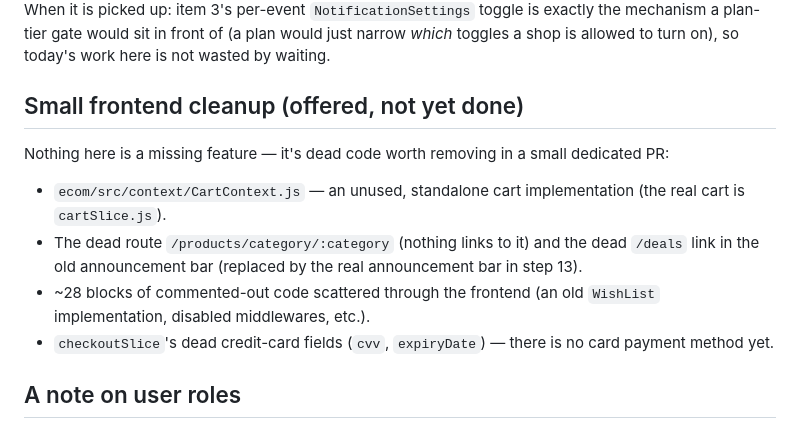
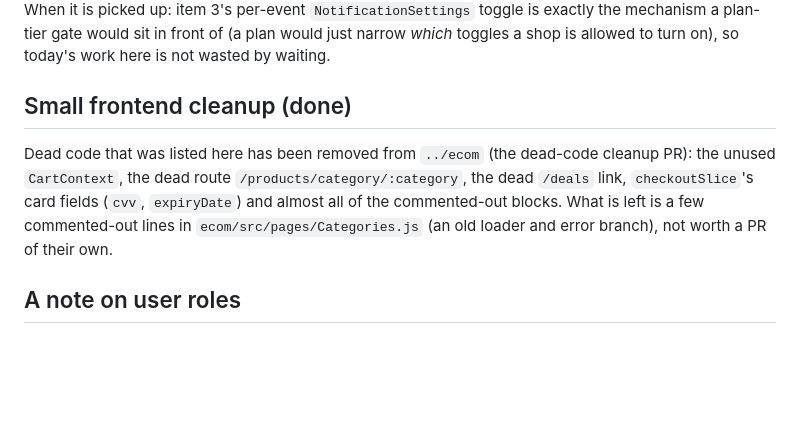
Before and after one commit to HussainShafayet/ecom-backend, a Markdown page: docs/ROADMAP.md, the part around the change. GitHub-like rendering; blank space fills up the shorter version.

Commit message:
ROADMAP: the small frontend cleanup is done
The "Small frontend cleanup (offered, not yet done)" section is out of date: the
unused CartContext, the dead /products/category/:category route, the dead /deals
link, checkoutSlice's card fields and almost all of the commented-out blocks were
removed in ../ecom (the dead-code cleanup PR). Marked as done, with what is left
(a few commented-out lines in Categories.js).

Co-Authored-By: Claude Sonnet 5.5 <noreply@anthropic.com>

```diff
--- a/docs/ROADMAP.md
+++ b/docs/ROADMAP.md
@@ -52,15 +52,12 @@ picked up: item 3's per-event `NotificationSettings` toggle is exactly the mecha
 front of (a plan would just narrow *which* toggles a shop is allowed to turn on), so today's work here is not
 wasted by waiting.
 
-## Small frontend cleanup (offered, not yet done)
+## Small frontend cleanup (done)
 
-Nothing here is a missing feature — it's dead code worth removing in a small dedicated PR:
-- `ecom/src/context/CartContext.js` — an unused, standalone cart implementation (the real cart is `cartSlice.js`).
-- The dead route `/products/category/:category` (nothing links to it) and the dead `/deals` link in the old
-  announcement bar (replaced by the real announcement bar in step 13).
-- ~28 blocks of commented-out code scattered through the frontend (an old `WishList` implementation, disabled
-  middlewares, etc.).
-- `checkoutSlice`'s dead credit-card fields (`cvv`, `expiryDate`) — there is no card payment method yet.
+Dead code that was listed here has been removed from `../ecom` (the dead-code cleanup PR): the unused `CartContext`, the dead
+route `/products/category/:category`, the dead `/deals` link, `checkoutSlice`'s card fields (`cvv`, `expiryDate`) and almost all
+of the commented-out blocks. What is left is a few commented-out lines in `ecom/src/pages/Categories.js` (an old loader and
+error branch), not worth a PR of their own.
 
 ## A note on user roles
 
```
